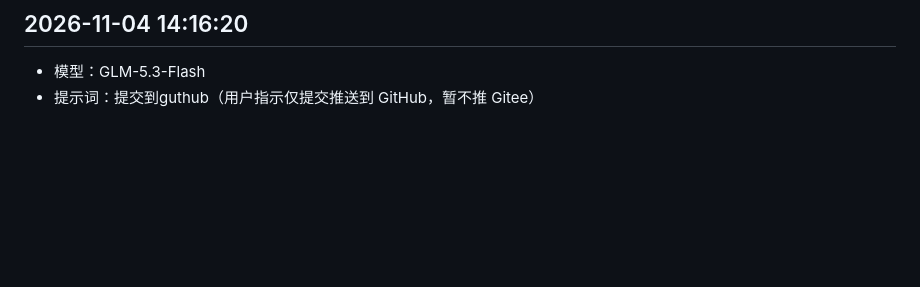
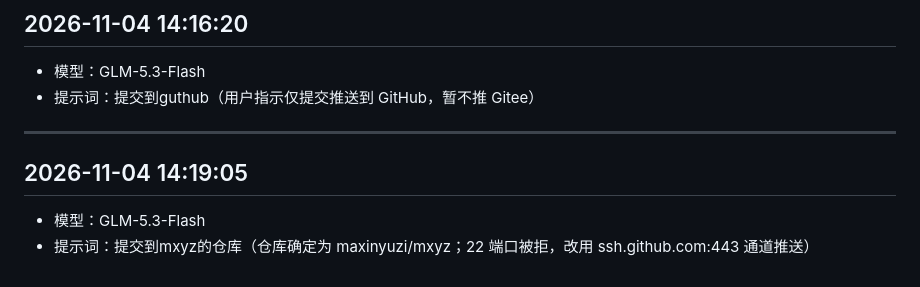
Before and after one commit to maxinyuzi/mxyz, a Markdown page: mxyz_prompt.md, the part around the change. Rendered like a GitHub page; blank space fills up the shorter version.

Commit message:
更新提示词日志

```diff
--- a/mxyz_prompt.md
+++ b/mxyz_prompt.md
@@ -77,3 +77,9 @@
 ## 2026-11-04 14:16:20
 - 模型：GLM-5.3-Flash
 - 提示词：提交到guthub（用户指示仅提交推送到 GitHub，暂不推 Gitee）
+
+---
+
+## 2026-11-04 14:19:05
+- 模型：GLM-5.3-Flash
+- 提示词：提交到mxyz的仓库（仓库确定为 maxinyuzi/mxyz；22 端口被拒，改用 ssh.github.com:443 通道推送）
```
